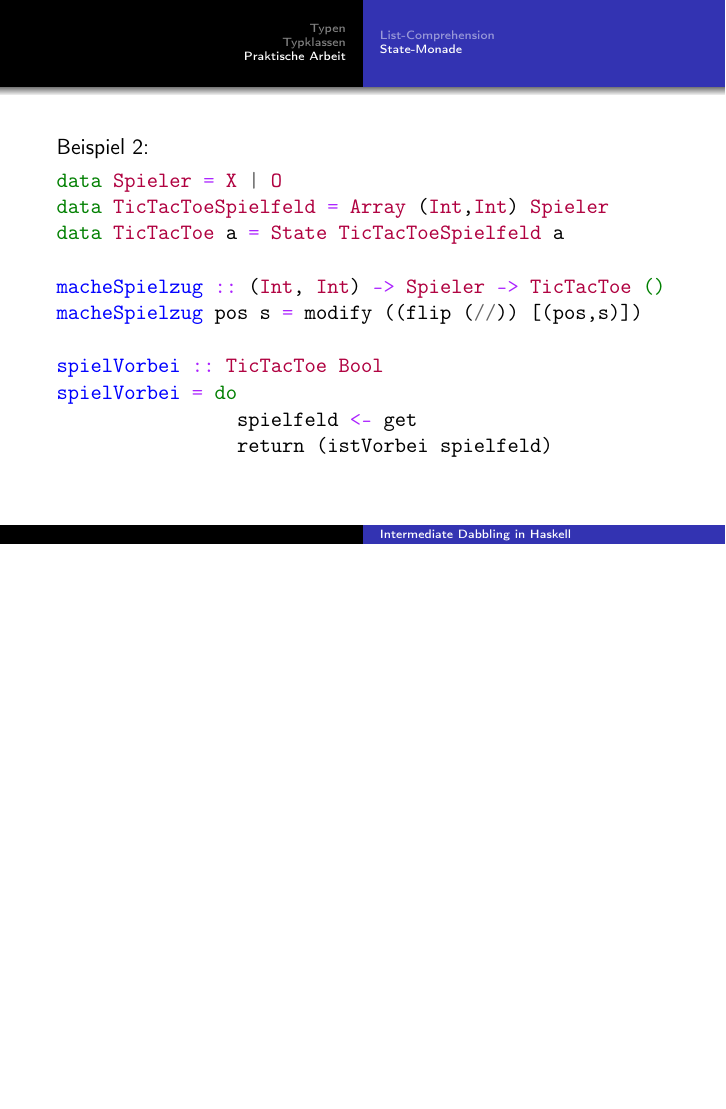
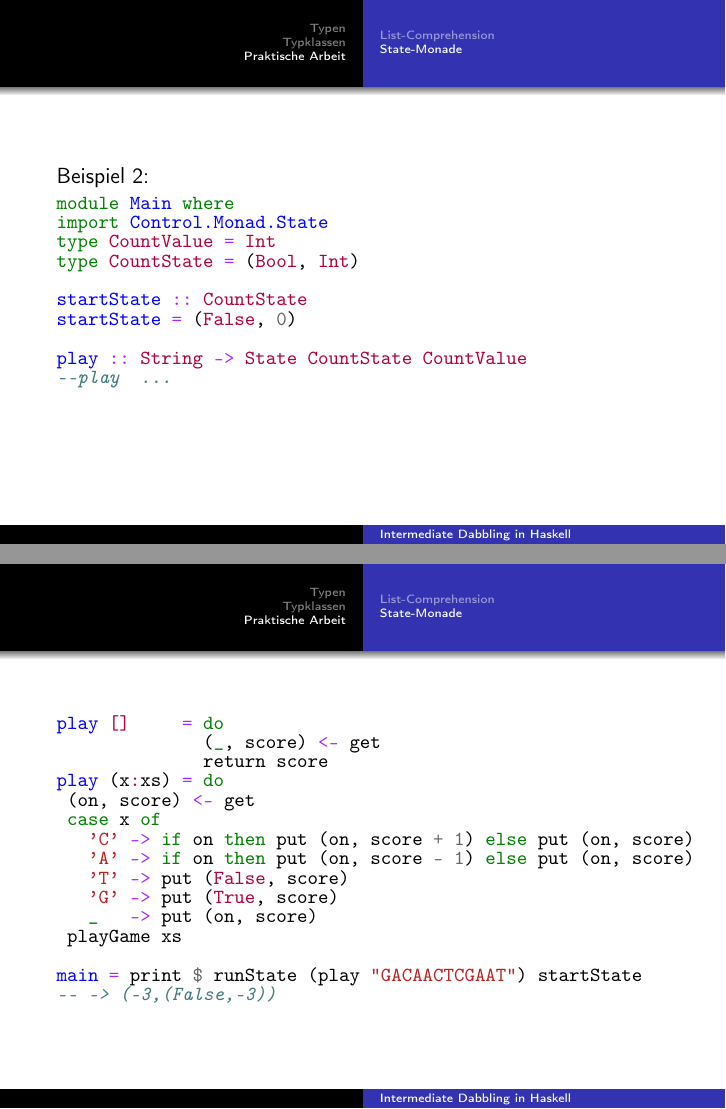
Before and after one commit to FFPiHaskell/Intermediate-dabbling-in-Haskell, LaTeX slides (lecture2.tex): page 94 of 94 before the commit and pages 94 and 95 of 95 after it, the two joined at a grey line, the shorter picture padded with empty space. Compiled offline with pdfLaTeX.

Commit message:
better state-example

```diff
--- a/lecture2.tex
+++ b/lecture2.tex
@@ -10,6 +10,9 @@
 \usepackage{framed} % Frames around source code
 \usepackage[framemethod=tikz]{mdframed} % Frames
 \usepackage{verbatim} % \begin{comment}...\end{comment}
+\usepackage{etoolbox} % manipulate minted
+\AtBeginEnvironment{minted}{\fontsize{10}{10}\selectfont}
+\AfterEndEnvironment{minted}{}
 
 \mdfdefinestyle{fancy}{
   roundcorner=5pt,
@@ -631,6 +634,7 @@ examplemain = runState example 0
 \end{minted}
 \end{frame}
 
+\begin{comment}
 \begin{frame}[fragile]
 Beispiel 2:
 \begin{minted}{haskell}
@@ -647,7 +651,44 @@ spielVorbei = do
                 return (istVorbei spielfeld)
 \end{minted}
 \end{frame}
+\end{comment}
 
+\begin{frame}[fragile]
+Beispiel 2:
+\begin{minted}{haskell}
+module Main where
+import Control.Monad.State
+type CountValue = Int
+type CountState = (Bool, Int)
+
+startState :: CountState
+startState = (False, 0)
+
+play :: String -> State CountState CountValue
+--play  ...
+
+\end{minted}
+\end{frame}
+
+\begin{frame}[fragile]
+\begin{minted}{haskell}
+play []     = do
+              (_, score) <- get
+              return score
+play (x:xs) = do
+ (on, score) <- get
+ case x of
+   'C' -> if on then put (on, score + 1) else put (on, score)
+   'A' -> if on then put (on, score - 1) else put (on, score)
+   'T' -> put (False, score)
+   'G' -> put (True, score)
+   _   -> put (on, score)
+ playGame xs
+
+main = print $ runState (play "GACAACTCGAAT") startState
+-- -> (-3,(False,-3))
+\end{minted}
+\end{frame}
 
 
 
```
Also changed, not shown: lecture2.pdf.
